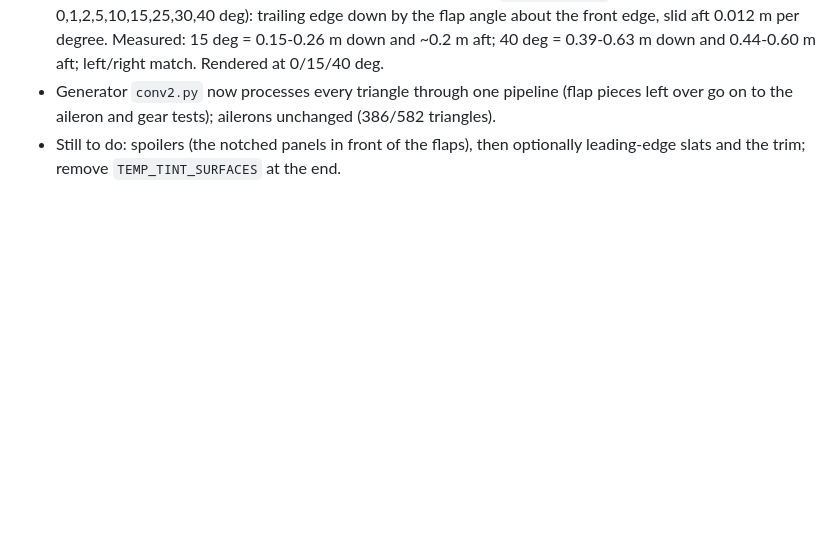
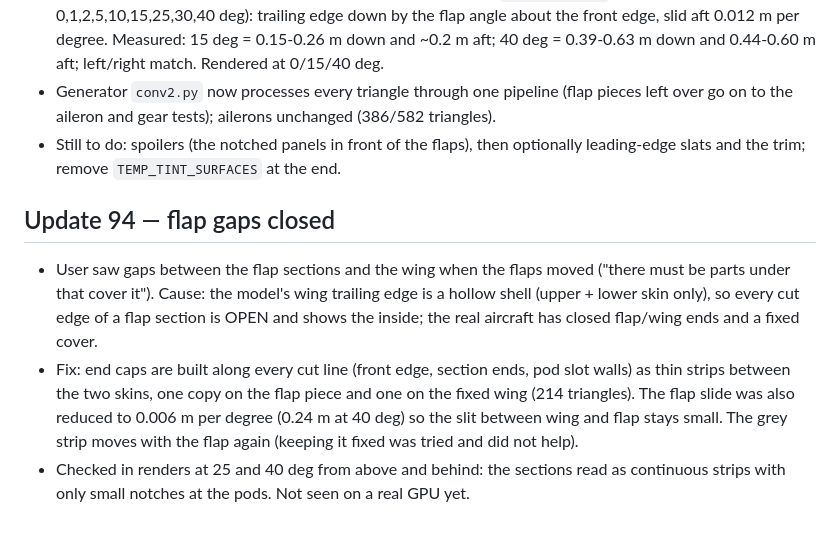
Before and after one commit to MHD241/JETVAULT-FS, a Markdown page: PROJECT_STATE.md, the part around the change. Rendered like a GitHub page; blank space fills up the shorter version.

Commit message:
Close the flap gaps: end caps on all cut edges, smaller slide
Co-Authored-By: Claude Sonnet 5.5 <noreply@anthropic.com>
Claude-Session: https://claude.ai/code/session_01PqYrbdDmQjgYRy3dKoHFne

```diff
--- a/PROJECT_STATE.md
+++ b/PROJECT_STATE.md
@@ -593,3 +593,8 @@ Data rebuild (optional, needs network): `python3 tools/fetch_overture.py && pyth
 - Runtime: all six sections follow the simulator's actual flap angle `aircraft.flap` (detents 0,1,2,5,10,15,25,30,40 deg): trailing edge down by the flap angle about the front edge, slid aft 0.012 m per degree. Measured: 15 deg = 0.15-0.26 m down and ~0.2 m aft; 40 deg = 0.39-0.63 m down and 0.44-0.60 m aft; left/right match. Rendered at 0/15/40 deg.
 - Generator `conv2.py` now processes every triangle through one pipeline (flap pieces left over go on to the aileron and gear tests); ailerons unchanged (386/582 triangles).
 - Still to do: spoilers (the notched panels in front of the flaps), then optionally leading-edge slats and the trim; remove `TEMP_TINT_SURFACES` at the end.
+
+## Update 94 — flap gaps closed
+- User saw gaps between the flap sections and the wing when the flaps moved ("there must be parts under that cover it"). Cause: the model's wing trailing edge is a hollow shell (upper + lower skin only), so every cut edge of a flap section is OPEN and shows the inside; the real aircraft has closed flap/wing ends and a fixed cover.
+- Fix: end caps are built along every cut line (front edge, section ends, pod slot walls) as thin strips between the two skins, one copy on the flap piece and one on the fixed wing (214 triangles). The flap slide was also reduced to 0.006 m per degree (0.24 m at 40 deg) so the slit between wing and flap stays small. The grey strip moves with the flap again (keeping it fixed was tried and did not help).
+- Checked in renders at 25 and 40 deg from above and behind: the sections read as continuous strips with only small notches at the pods. Not seen on a real GPU yet.
```
